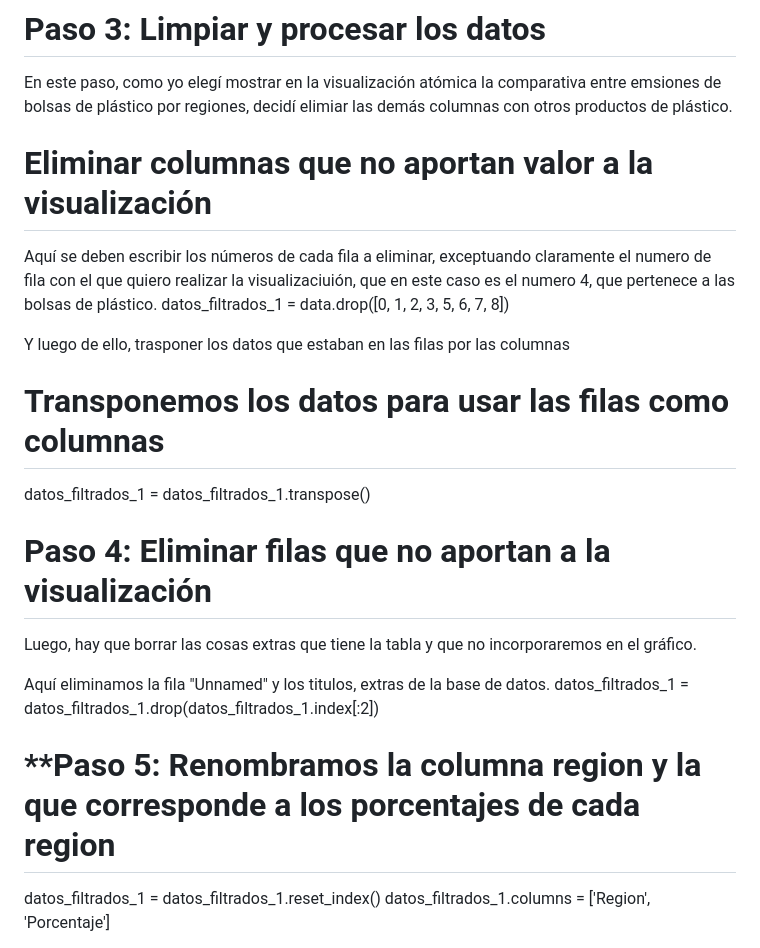
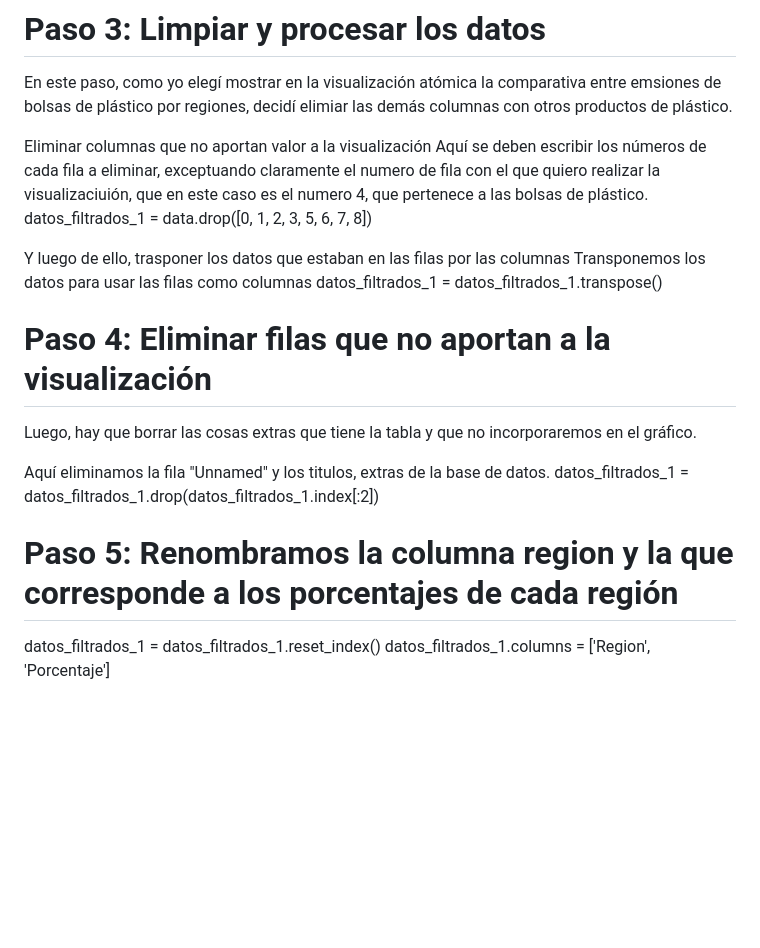
Before and after one commit to majo10-JR/trabajo-semestral, a Markdown page: ENTREGA_04/JIMENEZ_MARIAJOSE_vis_01/README.md, the part around the change printed below. Rendered like a GitHub page; blank space fills up the shorter version.

```diff
--- a/ENTREGA_04/JIMENEZ_MARIAJOSE_vis_01/README.md
+++ b/ENTREGA_04/JIMENEZ_MARIAJOSE_vis_01/README.md
@@ -21,12 +21,12 @@ data
 # **Paso 3: Limpiar y procesar los datos**
 En este paso, como yo elegí mostrar en la visualización atómica la comparativa entre emsiones de bolsas de plástico por regiones, decidí elimiar las demás columnas con otros productos de plástico.
 
-# Eliminar columnas que no aportan valor a la visualización
+Eliminar columnas que no aportan valor a la visualización
 Aquí se deben escribir los números de cada fila a eliminar, exceptuando claramente el numero de fila con el que quiero realizar la visualizaciuión, que en este caso es el numero 4, que pertenece a las bolsas de plástico.
 datos_filtrados_1 = data.drop([0, 1, 2, 3, 5, 6, 7, 8])
 
 Y luego de ello, trasponer los datos que estaban en las filas por las columnas
-# Transponemos los datos para usar las filas como columnas
+Transponemos los datos para usar las filas como columnas
 datos_filtrados_1 = datos_filtrados_1.transpose()
 
 # **Paso 4: Eliminar filas que no aportan a la visualización**
@@ -35,8 +35,7 @@ Luego, hay que borrar las cosas extras que tiene la tabla y que no incorporaremo
 
 Aquí eliminamos la fila "Unnamed" y los titulos, extras de la base de datos.
 datos_filtrados_1 = datos_filtrados_1.drop(datos_filtrados_1.index[:2])
-
-# **Paso 5: Renombramos la columna region y la que corresponde a los porcentajes de cada region
+# **Paso 5: Renombramos la columna region y la que corresponde a los porcentajes de cada región**
 
 datos_filtrados_1 = datos_filtrados_1.reset_index()
 datos_filtrados_1.columns = ['Region', 'Porcentaje']
```
Also changed, not shown: other parts of ENTREGA_04/JIMENEZ_MARIAJOSE_vis_01/README.md (+2 -2 lines).
